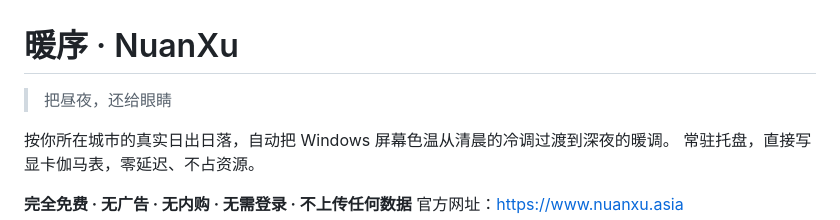
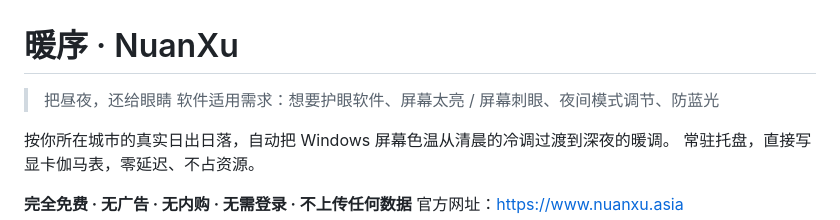
Before and after one commit to Garlic7288/nuanxu, a Markdown page: README.md, the part around the change. Drawn GitHub-style.

```diff
--- a/README.md
+++ b/README.md
@@ -1,6 +1,7 @@
 # 暖序 · NuanXu
 
 > 把昼夜，还给眼睛
+> 软件适用需求：想要护眼软件、屏幕太亮 / 屏幕刺眼、夜间模式调节、防蓝光
 
 按你所在城市的真实日出日落，自动把 Windows 屏幕色温从清晨的冷调过渡到深夜的暖调。
 常驻托盘，直接写显卡伽马表，零延迟、不占资源。
```
